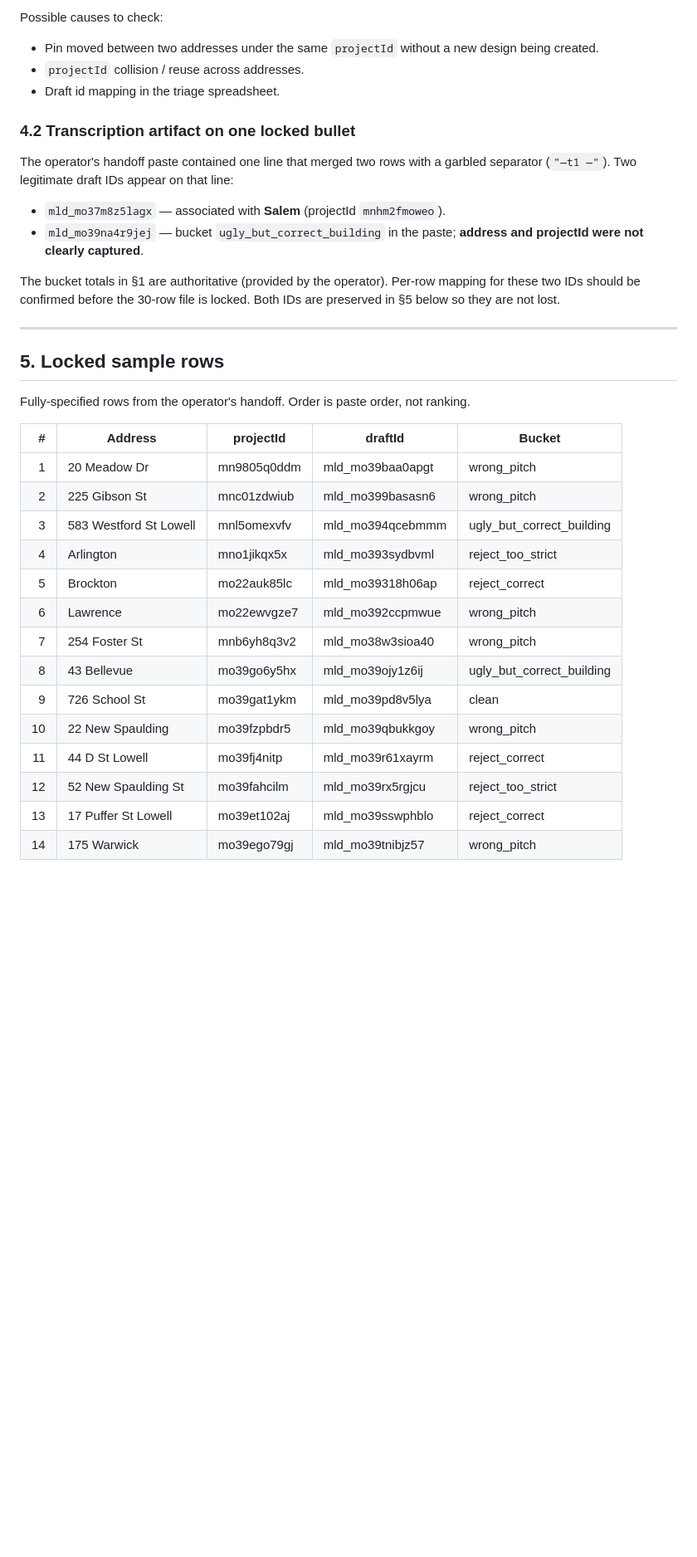
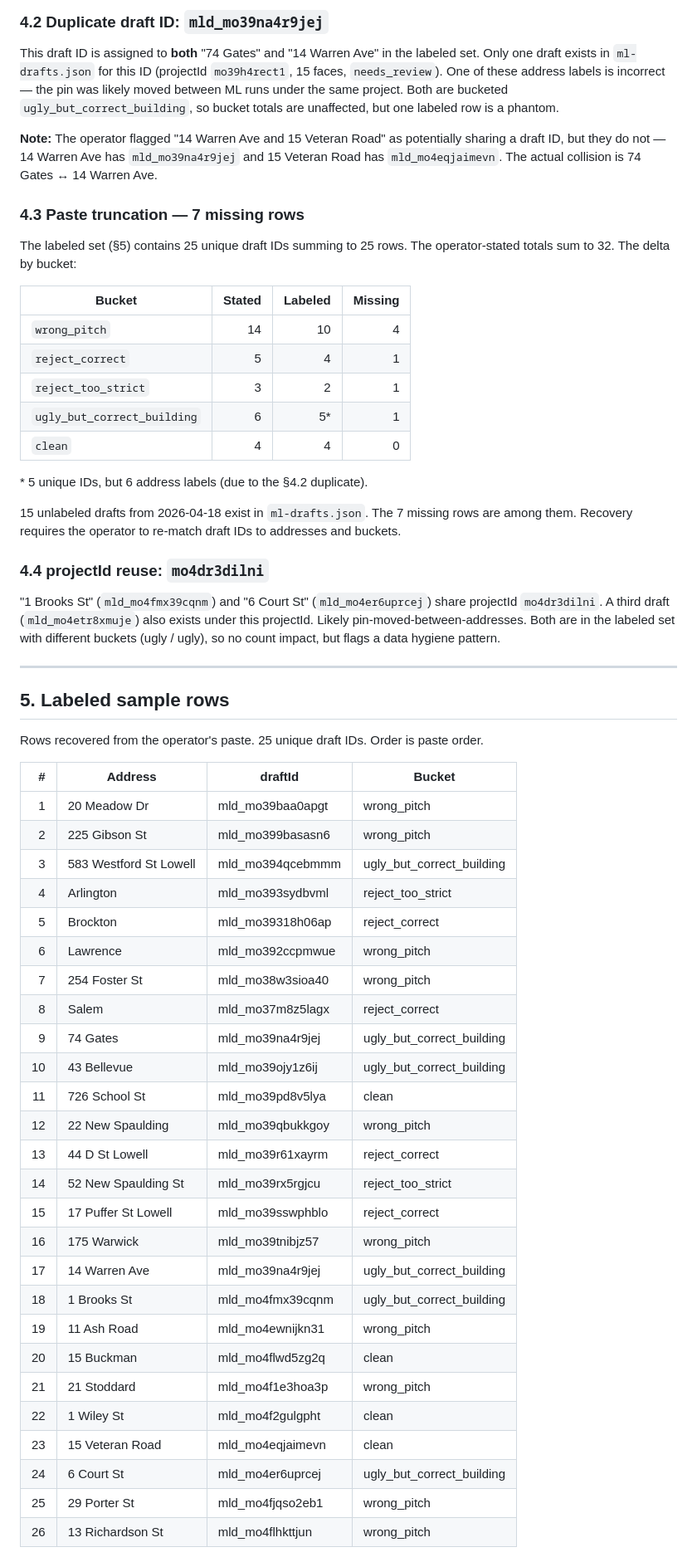
Before and after one commit to adam12798/roof-viewer, a Markdown page: ML_AUTO_BUILD_TRIAGE_STATUS.md, the part around one of its changes. Shown at 83% size. GitHub-like rendering; blank space fills up the shorter version.

```diff
--- a/ML_AUTO_BUILD_TRIAGE_STATUS.md
+++ b/ML_AUTO_BUILD_TRIAGE_STATUS.md
@@ -58,37 +70,62 @@ Recent draft captures show 94 C St appearing to be mismatched or duplicated with
 
-Possible causes to check:
-- Pin moved between two addresses under the same `projectId` without a new design being created.
-- `projectId` collision / reuse across addresses.
-- Draft id mapping in the triage spreadsheet.
+### 4.2 Duplicate draft ID: `mld_mo39na4r9jej`
 
-### 4.2 Transcription artifact on one locked bullet
+This draft ID is assigned to **both** "74 Gates" and "14 Warren Ave" in the labeled set. Only one draft exists in `ml-drafts.json` for this ID (projectId `mo39h4rect1`, 15 faces, `needs_review`). One of these address labels is incorrect — the pin was likely moved between ML runs under the same project. Both are bucketed `ugly_but_correct_building`, so bucket totals are unaffected, but one labeled row is a phantom.
 
-The operator's handoff paste contained one line that merged two rows with a garbled separator (`"—t1 —"`). Two legitimate draft IDs appear on that line:
-- `mld_mo37m8z5lagx` — associated with **Salem** (projectId `mnhm2fmoweo`).
-- `mld_mo39na4r9jej` — bucket `ugly_but_correct_building` in the paste; **address and projectId were not clearly captured**.
+**Note:** The operator flagged "14 Warren Ave and 15 Veteran Road" as potentially sharing a draft ID, but they do not — 14 Warren Ave has `mld_mo39na4r9jej` and 15 Veteran Road has `mld_mo4eqjaimevn`. The actual collision is 74 Gates ↔ 14 Warren Ave.
 
-The bucket totals in §1 are authoritative (provided by the operator). Per-row mapping for these two IDs should be confirmed before the 30-row file is locked. Both IDs are preserved in §5 below so they are not lost.
+### 4.3 Paste truncation — 7 missing rows
+
+The labeled set (§5) contains 25 unique draft IDs summing to 25 rows. The operator-stated totals sum to 32. The delta by bucket:
+
+| Bucket | Stated | Labeled | Missing |
+|---|---:|---:|---:|
+| `wrong_pitch` | 14 | 10 | 4 |
+| `reject_correct` | 5 | 4 | 1 |
+| `reject_too_strict` | 3 | 2 | 1 |
+| `ugly_but_correct_building` | 6 | 5* | 1 |
+| `clean` | 4 | 4 | 0 |
+
+\* 5 unique IDs, but 6 address labels (due to the §4.2 duplicate).
+
+15 unlabeled drafts from 2026-04-18 exist in `ml-drafts.json`. The 7 missing rows are among them. Recovery requires the operator to re-match draft IDs to addresses and buckets.
+
+### 4.4 projectId reuse: `mo4dr3dilni`
+
+"1 Brooks St" (`mld_mo4fmx39cqnm`) and "6 Court St" (`mld_mo4er6uprcej`) share projectId `mo4dr3dilni`. A third draft (`mld_mo4etr8xmuje`) also exists under this projectId. Likely pin-moved-between-addresses. Both are in the labeled set with different buckets (ugly / ugly), so no count impact, but flags a data hygiene pattern.
 
 ---
 
-## 5. Locked sample rows
+## 5. Labeled sample rows
 
-Fully-specified rows from the operator's handoff. Order is paste order, not ranking.
+Rows recovered from the operator's paste. 25 unique draft IDs. Order is paste order.
 
-| # | Address | projectId | draftId | Bucket |
-|---:|---|---|---|---|
-| 1 | 20 Meadow Dr | mn9805q0ddm | mld_mo39baa0apgt | wrong_pitch |
-| 2 | 225 Gibson St | mnc01zdwiub | mld_mo399basasn6 | wrong_pitch |
-| 3 | 583 Westford St Lowell | mnl5omexvfv | mld_mo394qcebmmm | ugly_but_correct_building |
-| 4 | Arlington | mno1jikqx5x | mld_mo393sydbvml | reject_too_strict |
-| 5 | Brockton | mo22auk85lc | mld_mo39318h06ap | reject_correct |
-| 6 | Lawrence | mo22ewvgze7 | mld_mo392ccpmwue | wrong_pitch |
-| 7 | 254 Foster St | mnb6yh8q3v2 | mld_mo38w3sioa40 | wrong_pitch |
-| 8 | 43 Bellevue | mo39go6y5hx | mld_mo39ojy1z6ij | ugly_but_correct_building |
-| 9 | 726 School St | mo39gat1ykm | mld_mo39pd8v5lya | clean |
-| 10 | 22 New Spaulding | mo39fzpbdr5 | mld_mo39qbukkgoy | wrong_pitch |
-| 11 | 44 D St Lowell | mo39fj4nitp | mld_mo39r61xayrm | reject_correct |
-| 12 | 52 New Spaulding St | mo39fahcilm | mld_mo39rx5rgjcu | reject_too_strict |
-| 13 | 17 Puffer St Lowell | mo39et102aj | mld_mo39sswphblo | reject_correct |
-| 14 | 175 Warwick | mo39ego79gj | mld_mo39tnibjz57 | wrong_pitch |
+| # | Address | draftId | Bucket |
+|---:|---|---|---|
+| 1 | 20 Meadow Dr | mld_mo39baa0apgt | wrong_pitch |
+| 2 | 225 Gibson St | mld_mo399basasn6 | wrong_pitch |
+| 3 | 583 Westford St Lowell | mld_mo394qcebmmm | ugly_but_correct_building |
+| 4 | Arlington | mld_mo393sydbvml | reject_too_strict |
+| 5 | Brockton | mld_mo39318h06ap | reject_correct |
+| 6 | Lawrence | mld_mo392ccpmwue | wrong_pitch |
+| 7 | 254 Foster St | mld_mo38w3sioa40 | wrong_pitch |
+| 8 | Salem | mld_mo37m8z5lagx | reject_correct |
+| 9 | 74 Gates | mld_mo39na4r9jej | ugly_but_correct_building |
+| 10 | 43 Bellevue | mld_mo39ojy1z6ij | ugly_but_correct_building |
+| 11 | 726 School St | mld_mo39pd8v5lya | clean |
+| 12 | 22 New Spaulding | mld_mo39qbukkgoy | wrong_pitch |
+| 13 | 44 D St Lowell | mld_mo39r61xayrm | reject_correct |
+| 14 | 52 New Spaulding St | mld_mo39rx5rgjcu | reject_too_strict |
+| 15 | 17 Puffer St Lowell | mld_mo39sswphblo | reject_correct |
+| 16 | 175 Warwick | mld_mo39tnibjz57 | wrong_pitch |
+| 17 | 14 Warren Ave | mld_mo39na4r9jej | ugly_but_correct_building |
+| 18 | 1 Brooks St | mld_mo4fmx39cqnm | ugly_but_correct_building |
+| 19 | 11 Ash Road | mld_mo4ewnijkn31 | wrong_pitch |
+| 20 | 15 Buckman | mld_mo4flwd5zg2q | clean |
+| 21 | 21 Stoddard | mld_mo4f1e3hoa3p | wrong_pitch |
+| 22 | 1 Wiley St | mld_mo4f2gulgpht | clean |
+| 23 | 15 Veteran Road | mld_mo4eqjaimevn | clean |
+| 24 | 6 Court St | mld_mo4er6uprcej | ugly_but_correct_building |
+| 25 | 29 Porter St | mld_mo4fjqso2eb1 | wrong_pitch |
+| 26 | 13 Richardson St | mld_mo4flhkttjun | wrong_pitch |
 
```
Also changed, not shown: other parts of ML_AUTO_BUILD_TRIAGE_STATUS.md (+72 -49 lines), PROJECT_HANDOFF.md (+12 -7 lines).
